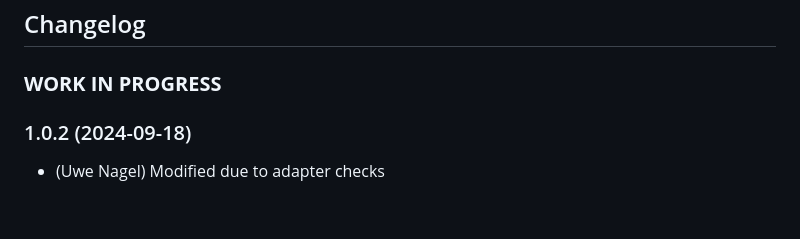
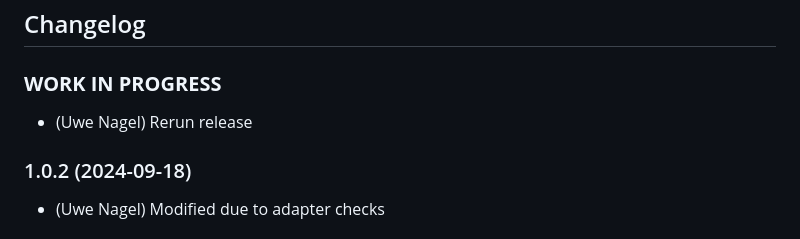
Before and after one commit to Uwe1958/ioBroker.bluesound, a Markdown page: README.md, the part around the change. Drawn GitHub-style; blank space fills up the shorter version.

Commit message:
Rerun release

```diff
--- a/README.md
+++ b/README.md
@@ -41,6 +41,8 @@ Change Volume (triggered by changing '.control.volume')
 
 ### **WORK IN PROGRESS**
 
+-   (Uwe Nagel) Rerun release
+
 ### 1.0.2 (2024-09-18)
 
 -   (Uwe Nagel) Modified due to adapter checks
```
